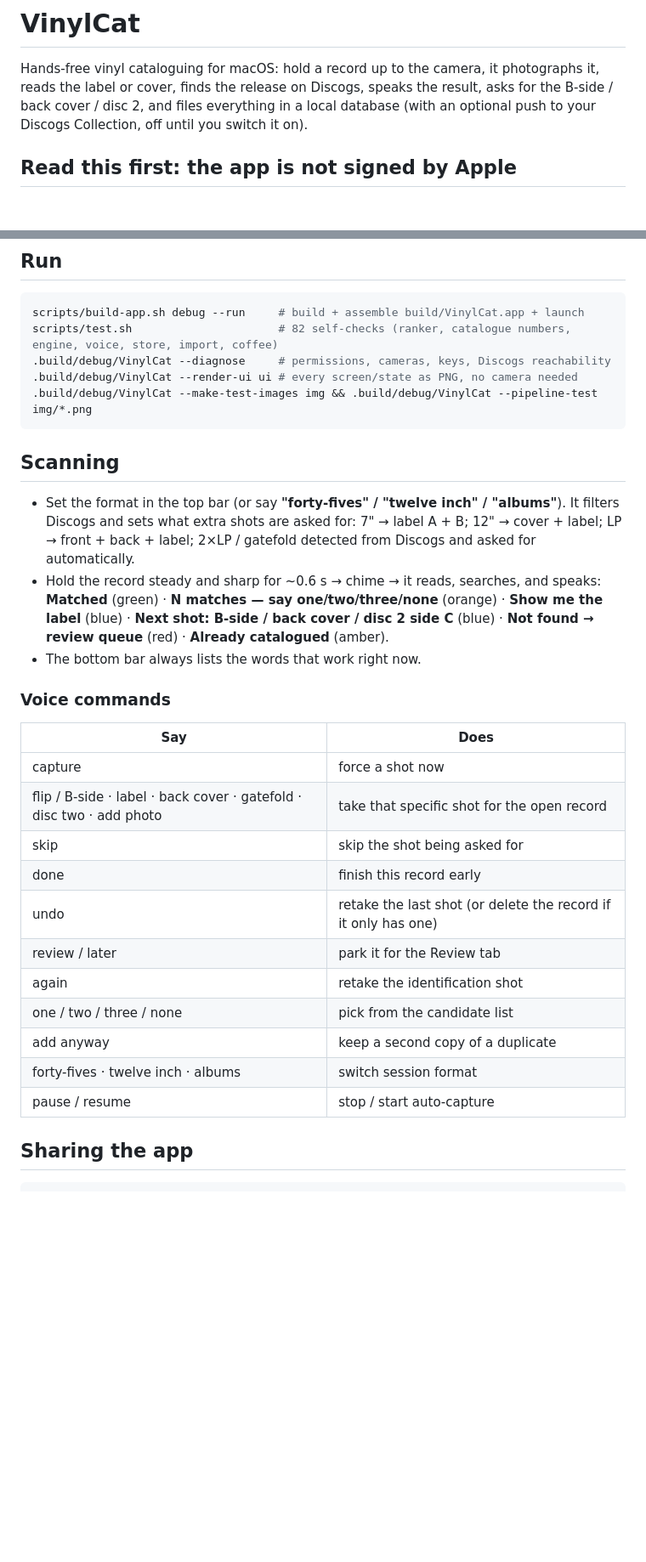
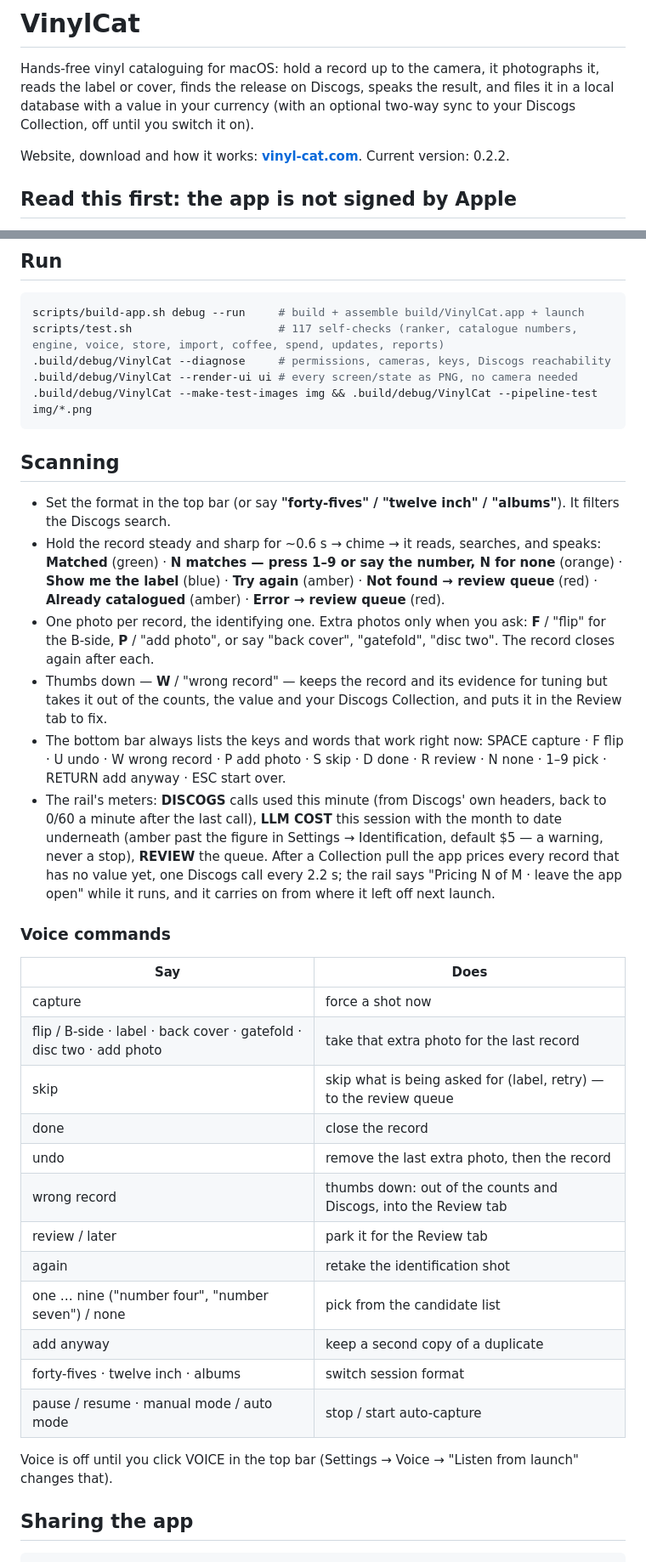
Before and after one commit to woody438/VinylCat, a Markdown page: README.md, 2 parts joined by grey strips. Shown at 85% size. GitHub-like rendering; blank space fills up the shorter version.

Commit message:
README: current scanning keys and voice table, the rail meters and pricing pass, updates and bug reports; 117 checks
Co-Authored-By: Claude Fable 5.1 <noreply@anthropic.com>

````diff
--- a/README.md
+++ b/README.md
@@ -1,8 +1,10 @@
 # VinylCat
 
 Hands-free vinyl cataloguing for macOS: hold a record up to the camera, it photographs it, reads the label or cover,
-finds the release on Discogs, speaks the result, asks for the B-side / back cover / disc 2, and files everything in a
-local database (with an optional push to your Discogs Collection, off until you switch it on).
+finds the release on Discogs, speaks the result, and files it in a local database with a value in your currency
+(with an optional two-way sync to your Discogs Collection, off until you switch it on).
+
+Website, download and how it works: **[vinyl-cat.com](https://vinyl-cat.com)**. Current version: 0.2.2.
 
 ## Read this first: the app is not signed by Apple
 
@@ -52,7 +54,7 @@ through everything below and tests each piece. Re-run it any time from Settings
 
 ```bash
 scripts/build-app.sh debug --run     # build + assemble build/VinylCat.app + launch
-scripts/test.sh                      # 82 self-checks (ranker, catalogue numbers, engine, voice, store, import, coffee)
+scripts/test.sh                      # 117 self-checks (ranker, catalogue numbers, engine, voice, store, import, coffee, spend, updates, reports)
 .build/debug/VinylCat --diagnose     # permissions, cameras, keys, Discogs reachability
 .build/debug/VinylCat --render-ui ui # every screen/state as PNG, no camera needed
 .build/debug/VinylCat --make-test-images img && .build/debug/VinylCat --pipeline-test img/*.png
@@ -60,29 +62,40 @@ scripts/test.sh                      # 82 self-checks (ranker, catalogue numbers
 
 ## Scanning
 
-- Set the format in the top bar (or say **"forty-fives" / "twelve inch" / "albums"**). It filters Discogs and sets what
-  extra shots are asked for: 7" → label A + B; 12" → cover + label; LP → front + back + label; 2×LP / gatefold detected
-  from Discogs and asked for automatically.
+- Set the format in the top bar (or say **"forty-fives" / "twelve inch" / "albums"**). It filters the Discogs search.
 - Hold the record steady and sharp for ~0.6 s → chime → it reads, searches, and speaks:
-  **Matched** (green) · **N matches — say one/two/three/none** (orange) · **Show me the label** (blue) ·
-  **Next shot: B-side / back cover / disc 2 side C** (blue) · **Not found → review queue** (red) · **Already catalogued** (amber).
-- The bottom bar always lists the words that work right now.
+  **Matched** (green) · **N matches — press 1–9 or say the number, N for none** (orange) · **Show me the label** (blue) ·
+  **Try again** (amber) · **Not found → review queue** (red) · **Already catalogued** (amber) · **Error → review queue** (red).
+- One photo per record, the identifying one. Extra photos only when you ask: **F** / "flip" for the B-side, **P** /
+  "add photo", or say "back cover", "gatefold", "disc two". The record closes again after each.
+- Thumbs down — **W** / "wrong record" — keeps the record and its evidence for tuning but takes it out of the counts,
+  the value and your Discogs Collection, and puts it in the Review tab to fix.
+- The bottom bar always lists the keys and words that work right now: SPACE capture · F flip · U undo · W wrong record ·
+  P add photo · S skip · D done · R review · N none · 1–9 pick · RETURN add anyway · ESC start over.
+- The rail's meters: **DISCOGS** calls used this minute (from Discogs' own headers, back to 0/60 a minute after the last
+  call), **LLM COST** this session with the month to date underneath (amber past the figure in Settings → Identification,
+  default $5 — a warning, never a stop), **REVIEW** the queue. After a Collection pull the app prices every record that
+  has no value yet, one Discogs call every 2.2 s; the rail says "Pricing N of M · leave the app open" while it runs, and it
+  carries on from where it left off next launch.
 
 ### Voice commands
 
 | Say | Does |
 |---|---|
 | capture | force a shot now |
-| flip / B-side · label · back cover · gatefold · disc two · add photo | take that specific shot for the open record |
-| skip | skip the shot being asked for |
-| done | finish this record early |
-| undo | retake the last shot (or delete the record if it only has one) |
+| flip / B-side · label · back cover · gatefold · disc two · add photo | take that extra photo for the last record |
+| skip | skip what is being asked for (label, retry) — to the review queue |
+| done | close the record |
+| undo | remove the last extra photo, then the record |
+| wrong record | thumbs down: out of the counts and Discogs, into the Review tab |
 | review / later | park it for the Review tab |
 | again | retake the identification shot |
-| one / two / three / none | pick from the candidate list |
+| one … nine ("number four", "number seven") / none | pick from the candidate list |
 | add anyway | keep a second copy of a duplicate |
 | forty-fives · twelve inch · albums | switch session format |
-| pause / resume | stop / start auto-capture |
+| pause / resume · manual mode / auto mode | stop / start auto-capture |
+
+Voice is off until you click VOICE in the top bar (Settings → Voice → "Listen from launch" changes that).
 
 ## Sharing the app
 
````
Also changed, not shown: other parts of README.md (+13 -3 lines).
